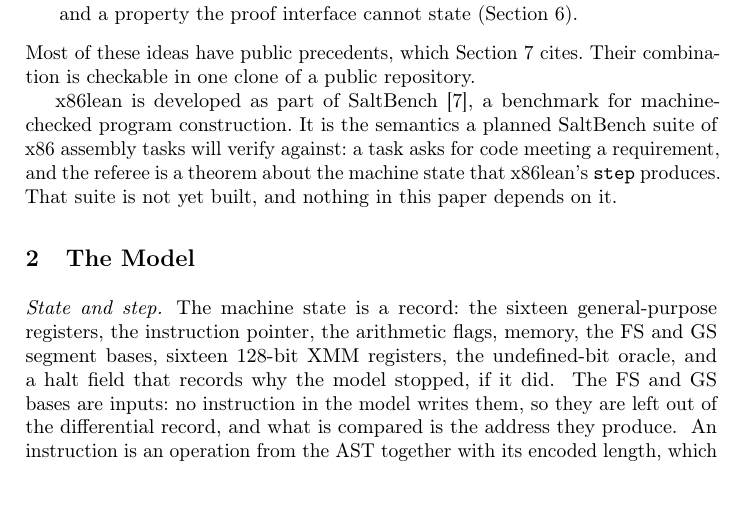
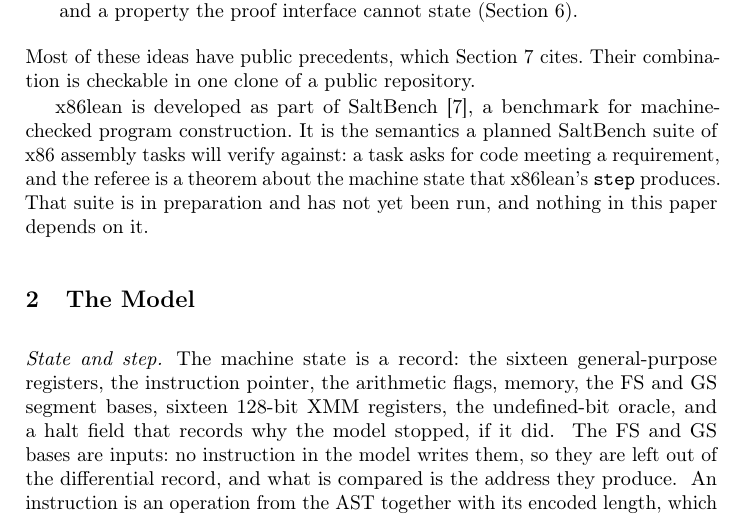
Before and after one commit to jyh/x86lean, a LaTeX paper (paper/x86lean-semantics.tex): part of page 2 of 17, cut so that both start at the same text, the shorter picture padded with empty space. Compiled offline with pdfLaTeX.

Commit message:
Paper and README: the x86 suite is in preparation and has not yet been run
paris's read of #80: "not yet built" was true on 09-10 and is not now. The
paper's new paragraph and the README section it cites now say the same thing,
and name no private file, task or date.

model: paper
Co-Authored-By: Claude Opus 5.5 <noreply@anthropic.com>

```diff
--- a/paper/x86lean-semantics.tex
+++ b/paper/x86lean-semantics.tex
@@ -93,7 +93,8 @@ combination is checkable in one clone of a public repository.
 x86lean is developed as part of SaltBench~\cite{saltbench}, a benchmark for machine-checked program
 construction. It is the semantics a planned SaltBench suite of x86 assembly tasks will verify against:
 a task asks for code meeting a requirement, and the referee is a theorem about the machine state that
-x86lean's \lean{step} produces. That suite is not yet built, and nothing in this paper depends on it.
+x86lean's \lean{step} produces. That suite is in preparation and has not yet been run, and nothing in this paper
+depends on it.
 \src{README.md, the section "Part of SaltBench"}
 
 % ---------------------------------------------------------------------------------------------
```
Also changed, not shown: README.md.
